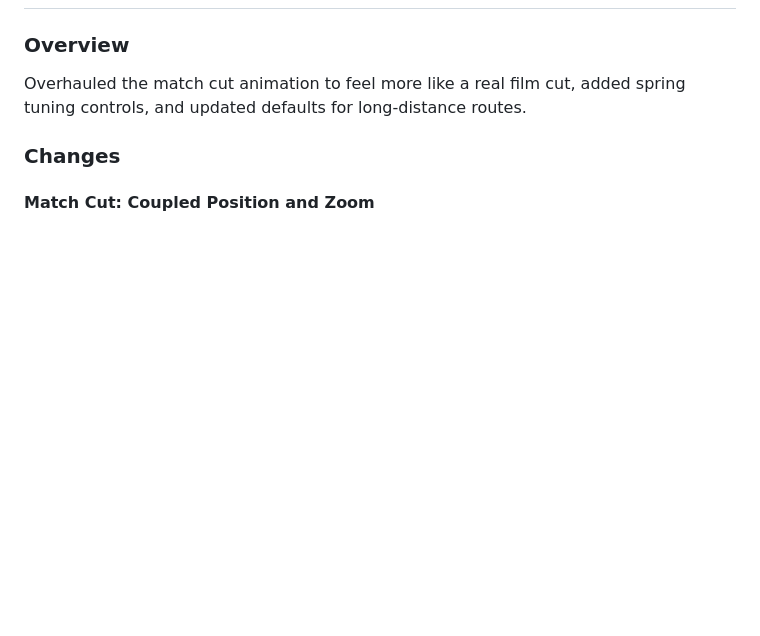
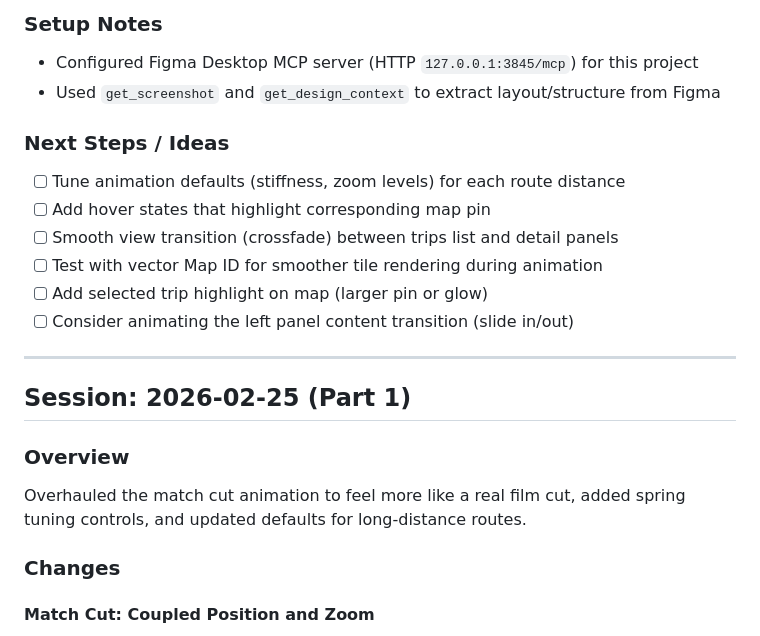
Before and after one commit to Remington-M/google-maps-animation-demo, a Markdown page: CHANGELOG.md, the part around one of its changes. Drawn GitHub-style; blank space fills up the shorter version.

Commit message:
Update changelog with Trips UI session notes
Co-Authored-By: Claude Opus 4.6 <noreply@anthropic.com>

```diff
--- a/CHANGELOG.md
+++ b/CHANGELOG.md
@@ -4,3 +48,18 @@
+### Setup Notes
+- Configured Figma Desktop MCP server (HTTP `127.0.0.1:3845/mcp`) for this project
+- Used `get_screenshot` and `get_design_context` to extract layout/structure from Figma
+
+### Next Steps / Ideas
+- [ ] Tune animation defaults (stiffness, zoom levels) for each route distance
+- [ ] Add hover states that highlight corresponding map pin
+- [ ] Smooth view transition (crossfade) between trips list and detail panels
+- [ ] Test with vector Map ID for smoother tile rendering during animation
+- [ ] Add selected trip highlight on map (larger pin or glow)
+- [ ] Consider animating the left panel content transition (slide in/out)
+
+---
+
+## Session: 2026-02-25 (Part 1)
 
 ### Overview
 Overhauled the match cut animation to feel more like a real film cut, added spring tuning controls, and updated defaults for long-distance routes.
```
Also changed, not shown: other parts of CHANGELOG.md (+45 -1 lines).
